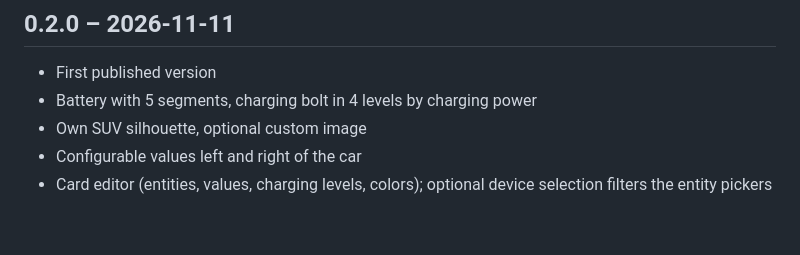
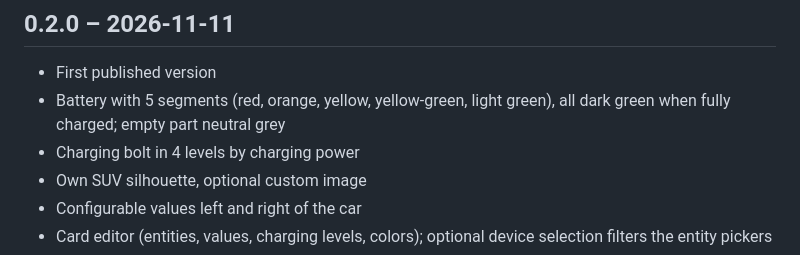
Before and after one commit to Zebru1902/car-info-card, a Markdown page: CHANGELOG.md, the part around the change. GitHub-like rendering; blank space fills up the shorter version.

```diff
--- a/CHANGELOG.md
+++ b/CHANGELOG.md
@@ -3,7 +3,8 @@
 ## 0.2.0 – 2026-11-11
 
 - First published version
-- Battery with 5 segments, charging bolt in 4 levels by charging power
+- Battery with 5 segments (red, orange, yellow, yellow-green, light green), all dark green when fully charged; empty part neutral grey
+- Charging bolt in 4 levels by charging power
 - Own SUV silhouette, optional custom image
 - Configurable values left and right of the car
 - Card editor (entities, values, charging levels, colors); optional device selection filters the entity pickers
```
Also changed, not shown: Concept.md (+1 -1 lines), README.md (+3 -2 lines), docs/screenshots/charging-ac-light.png, docs/screenshots/charging-dc-dark.png, docs/screenshots/editor-light.png, docs/screenshots/full-light.png (added), docs/screenshots/slow-narrow-dark.png, docs/screenshots/unplugged-light.png, 8 other files.
